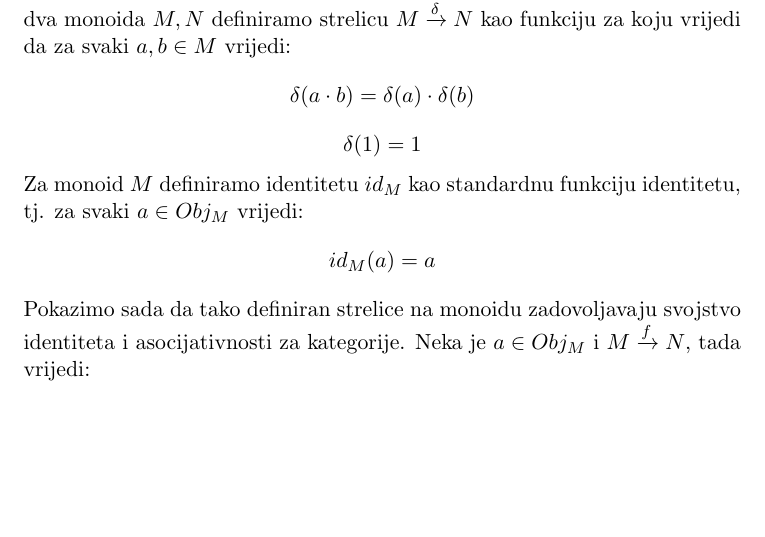
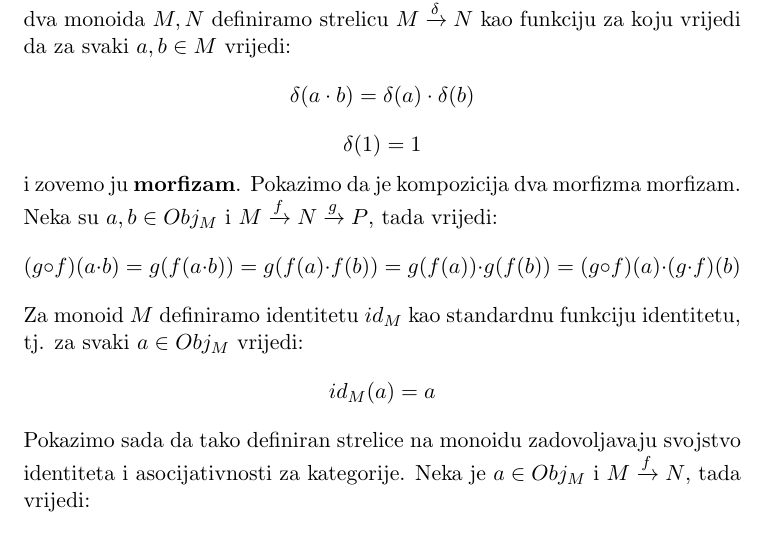
Before and after one commit to nhenezi/CCC-seminar, a LaTeX document (ccc.tex): part of page 2 of 3, cut so that both start at the same text, the shorter picture padded with empty space. Compiled offline with pdfLaTeX.

Commit message:
Adding proof that composition of two morphisms is a morphism

```diff
--- a/ccc.tex
+++ b/ccc.tex
@@ -77,6 +77,13 @@
     \begin{equation*}
       \delta(1) = 1
     \end{equation*}
+    i zovemo ju \bold{morfizam}.
+    Pokazimo da je kompozicija dva morfizma morfizam.
+    Neka su $a, b \in Obj_M$ i $M \xrightarrow{f} N \xrightarrow{g} P$, tada vrijedi:
+    \begin{equation*}
+      (g \circ f)(a \cdot b) = g(f(a \cdot b)) = g(f(a) \cdot f(b)) = g(f(a))
+      \cdot g(f(b)) = (g \circ f)(a) \cdot (g \cdot f)(b)
+    \end{equation*}
     Za monoid $M$ definiramo identitetu $id_M$ kao standardnu funkciju
     identitetu, tj. za svaki $a \in Obj_M$ vrijedi:
     \begin{equation*}
```
